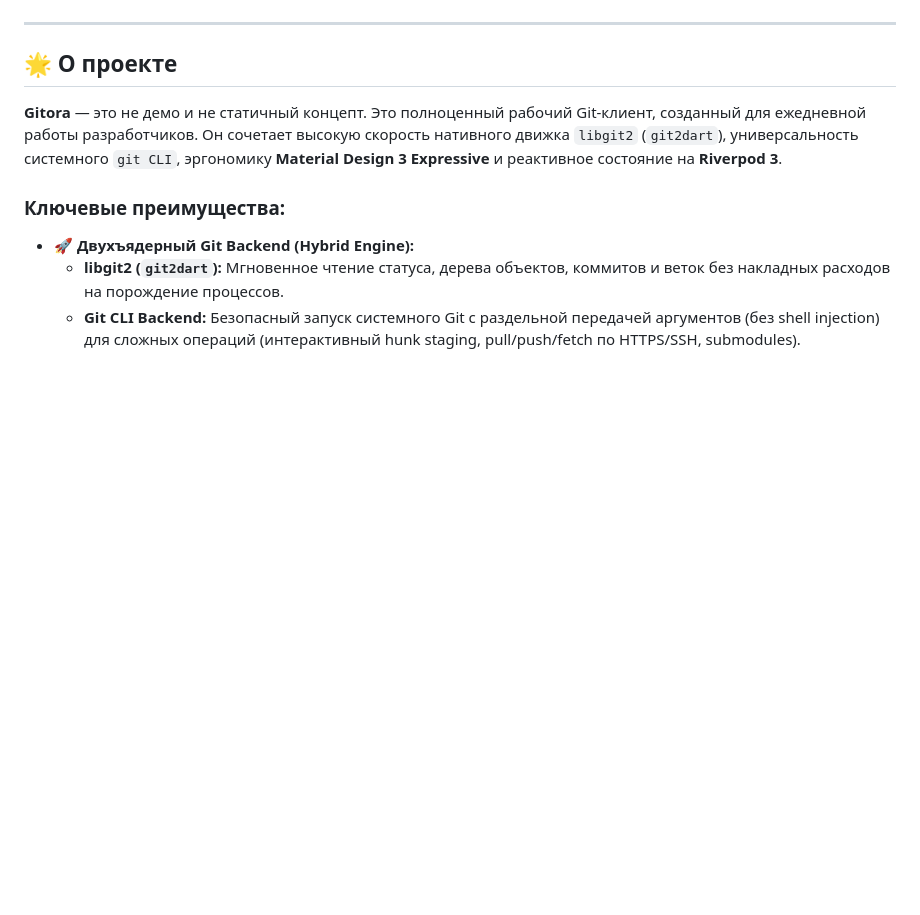
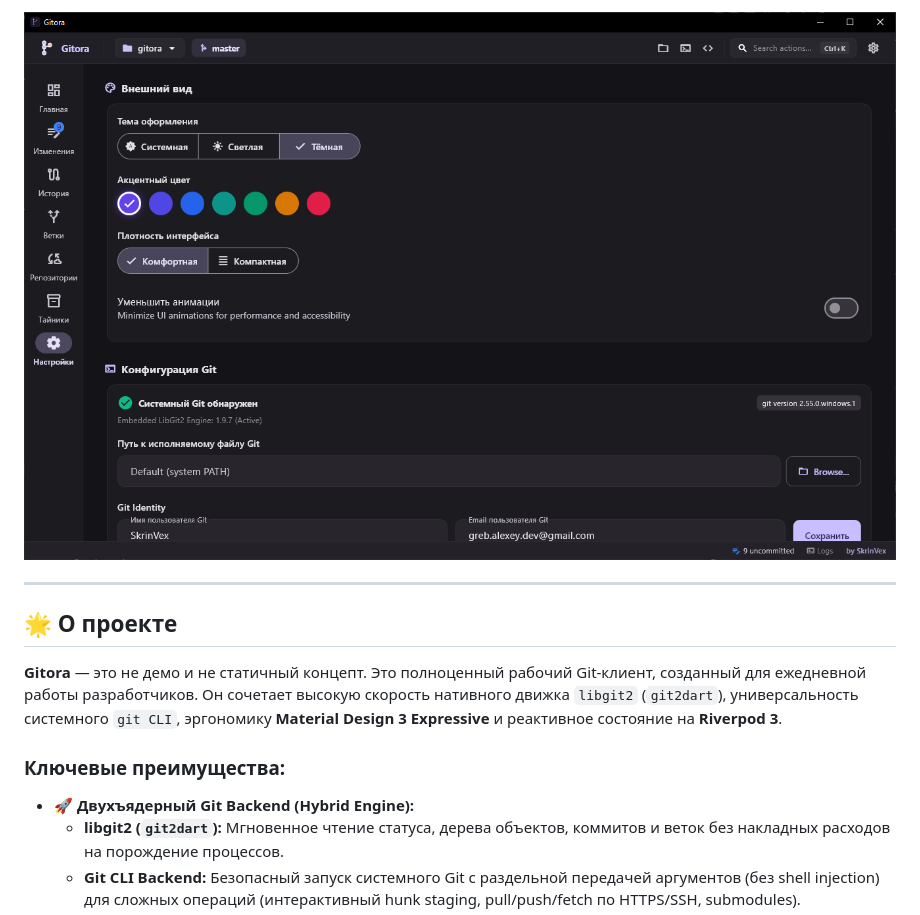
Before and after one commit to SkrinVex/Gitora, a Markdown page: README.md, the part around one of its changes. Drawn GitHub-style; pictures changed too: docs/screenshots/gitora-settings.png (added); blank space fills up the shorter version.

Commit message:
docs: add authentic desktop screenshots of running Gitora app to README

```diff
--- a/README.md
+++ b/README.md
@@ -20,3 +31,4 @@
+![Gitora settings](docs/screenshots/gitora-settings.png)
 
 ---
 
```
Also changed, not shown: other parts of README.md (+14 -3 lines), assets/screenshots/gitora_main_screenshot.png (deleted), docs/screenshots/gitora-branches.png (added), docs/screenshots/gitora-changes.png (added), docs/screenshots/gitora-history.png (added), 1 other file.
